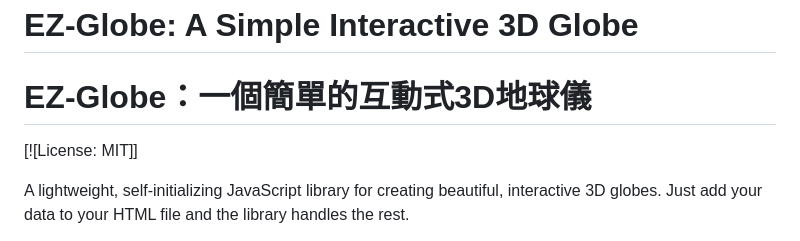
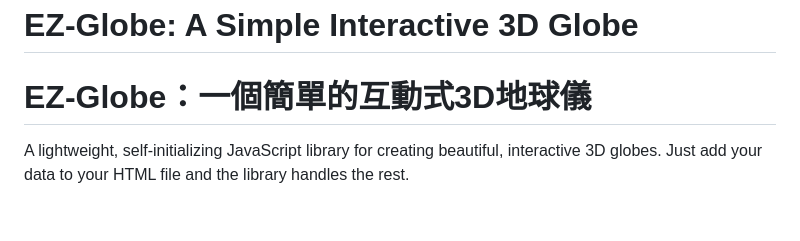
Before and after one commit to digimarketingai/EZ-Globe.js, a Markdown page: README.md, the part around the change. Drawn GitHub-style; blank space fills up the shorter version.

```diff
--- a/README.md
+++ b/README.md
@@ -1,7 +1,5 @@
 # EZ-Globe: A Simple Interactive 3D Globe
 # EZ-Globe：一個簡單的互動式3D地球儀
-
-[![License: MIT]]
 
 A lightweight, self-initializing JavaScript library for creating beautiful, interactive 3D globes. Just add your data to your HTML file and the library handles the rest.
 
```
